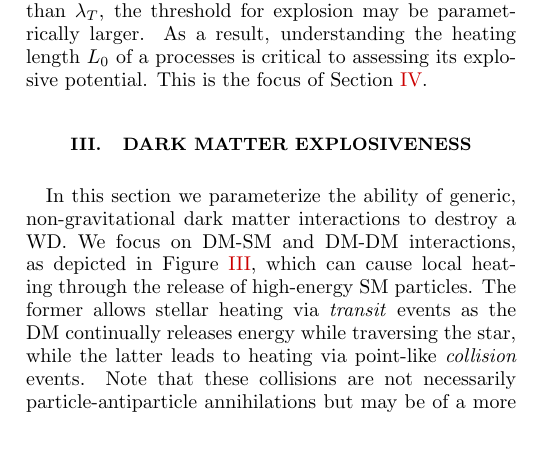
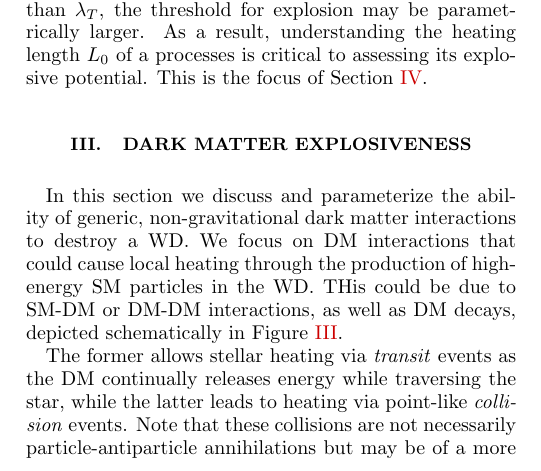
Before and after one commit to vijayoct27/Qballs, a LaTeX paper (White Dwarf Particle Detector.tex): part of one column of page 2 of 9, cut so that both start at the same text, the shorter picture padded with empty space. Compiled offline with pdfLaTeX; a LaTeX package or settings file that is missing is left out.

Commit message:
starting on bring section 3 up to speed

```diff
--- a/White Dwarf Particle Detector.tex
+++ b/White Dwarf Particle Detector.tex
@@ -116,7 +116,9 @@ where the trigger size $\lambda_T$ varies over a range of WD densities.  This is
 \section{Dark Matter Explosiveness}
 \label{sec:DMexplode}
 
-In this section we parameterize the ability of generic, non-gravitational dark matter interactions to destroy a WD.  We focus on DM-SM and DM-DM interactions, as depicted in Figure \ref{feynman}, which can cause local heating through the release of high-energy SM particles. The former allows stellar heating via \emph{transit} events as the DM continually releases energy while traversing the star, while the latter leads to heating via point-like \emph{collision} events.  Note that these collisions are not necessarily particle-antiparticle annihilations but may be of a more complicated nature, such as the collisions of heavy nuclei.  The heating mechanism and event rates will be parametrically different for DM transits and collisions, and thus we treat these scenarios separately.
+In this section we discuss and parameterize the ability of generic, non-gravitational dark matter interactions to destroy a WD.  We focus on DM interactions that could cause local heating through the production of high-energy SM particles in the WD.  THis could be due to SM-DM or DM-DM interactions, as well as DM decays, depicted schematically in Figure \ref{feynman}.
+
+The former allows stellar heating via \emph{transit} events as the DM continually releases energy while traversing the star, while the latter leads to heating via point-like \emph{collision} events.  Note that these collisions are not necessarily particle-antiparticle annihilations but may be of a more complicated nature, such as the collisions of heavy nuclei.  The heating mechanism and event rates will be parametrically different for DM transits and collisions, and thus we treat these scenarios separately.
 
 
 \begin{figure}
```
